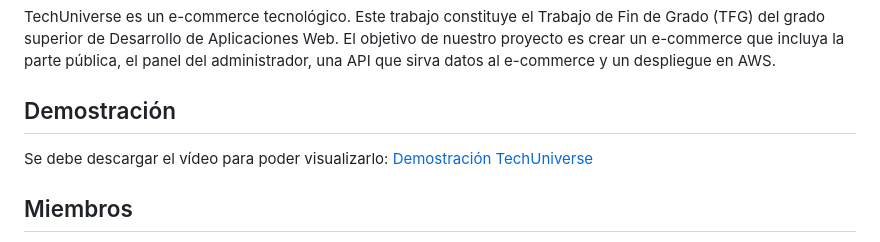
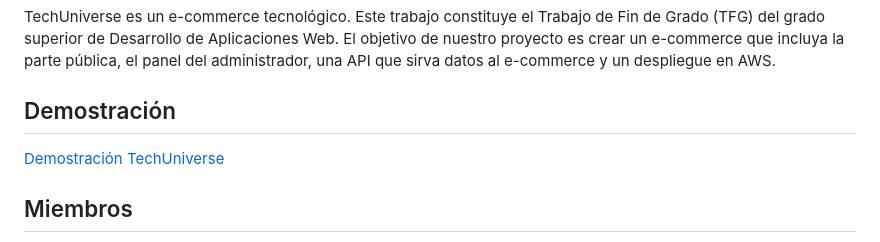
Before and after one commit to Ivanrr462/Tech-Universe, a Markdown page: README.md, the part around the change. Rendered like a GitHub page.

```diff
--- a/README.md
+++ b/README.md
@@ -18,7 +18,6 @@ TechUniverse es un e-commerce tecnológico. Este trabajo constituye el Trabajo d
 
 ## Demostración
 
-Se debe descargar el vídeo para poder visualizarlo:
 [Demostración TechUniverse](https://drive.google.com/file/d/1ALMScHhkEyg9Yz9KpZ_TAwLdgAdaIH_u/view?usp=sharing)
 
 ## Miembros
```
